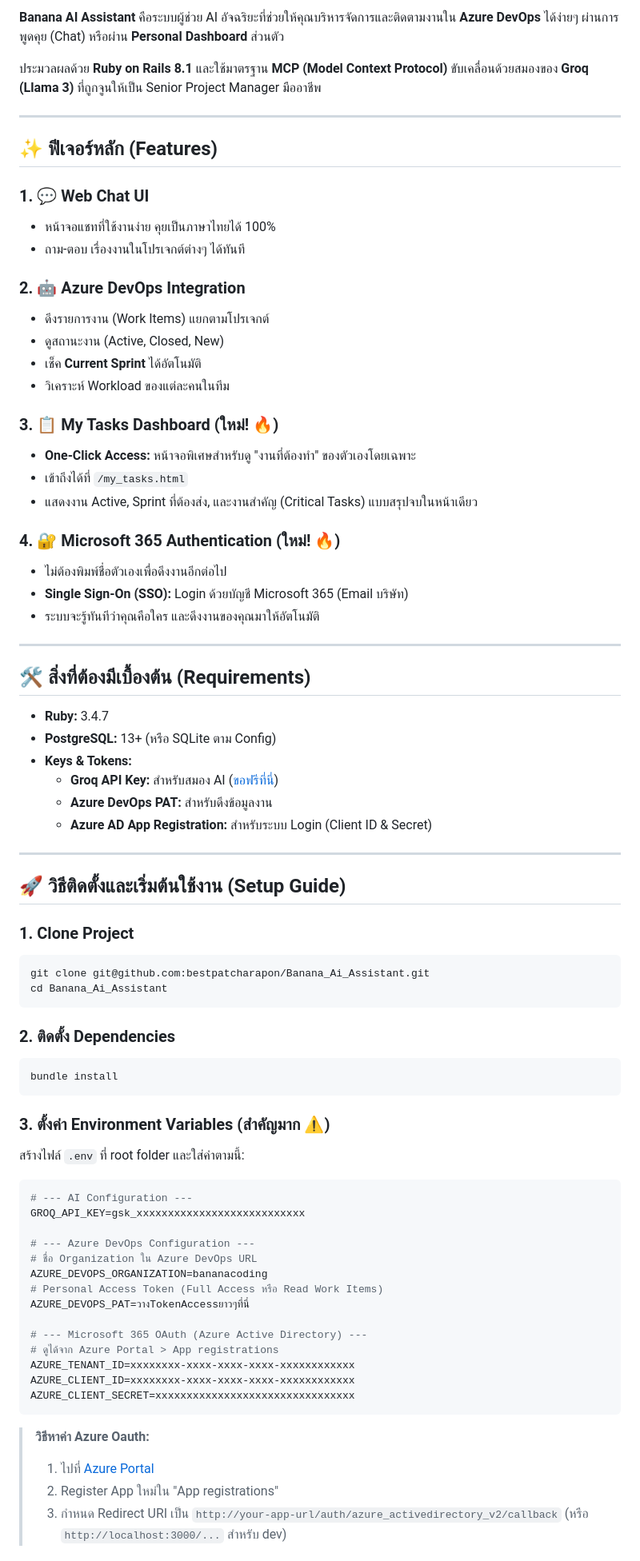
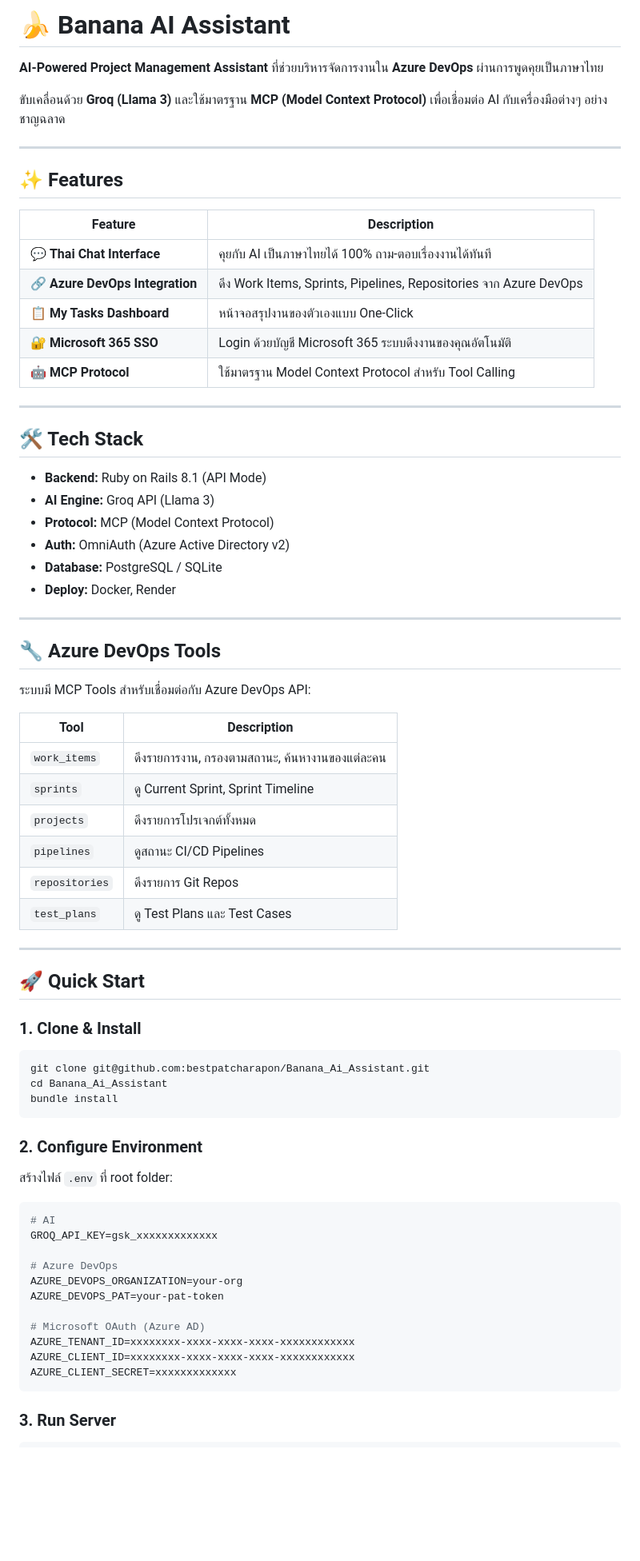
Before and after one commit to bestpatcharapon/Banana_AI, a Markdown page: README.md, the part around one of its changes. Shown at 80% size. Rendered like a GitHub page; blank space fills up the shorter version.

Commit message:
Update README with professional design and badges

````diff
--- a/README.md
+++ b/README.md
@@ -2,80 +8,77 @@
 
-**Banana AI Assistant** คือระบบผู้ช่วย AI อัจฉริยะที่ช่วยให้คุณบริหารจัดการและติดตามงานใน **Azure DevOps** ได้ง่ายๆ ผ่านการพูดคุย (Chat) หรือผ่าน **Personal Dashboard** ส่วนตัว
+# 🍌 Banana AI Assistant
 
-ประมวลผลด้วย **Ruby on Rails 8.1** และใช้มาตรฐาน **MCP (Model Context Protocol)** ขับเคลื่อนด้วยสมองของ **Groq (Llama 3)** ที่ถูกจูนให้เป็น Senior Project Manager มืออาชีพ
+**AI-Powered Project Management Assistant** ที่ช่วยบริหารจัดการงานใน **Azure DevOps** ผ่านการพูดคุยเป็นภาษาไทย
+
+ขับเคลื่อนด้วย **Groq (Llama 3)** และใช้มาตรฐาน **MCP (Model Context Protocol)** เพื่อเชื่อมต่อ AI กับเครื่องมือต่างๆ อย่างชาญฉลาด
 
 ---
 
-## ✨ ฟีเจอร์หลัก (Features)
+## ✨ Features
 
-### 1. 💬 Web Chat UI
-*   หน้าจอแชทที่ใช้งานง่าย คุยเป็นภาษาไทยได้ 100%
-*   ถาม-ตอบ เรื่องงานในโปรเจกต์ต่างๆ ได้ทันที
-
-### 2. 🤖 Azure DevOps Integration
-*   ดึงรายการงาน (Work Items) แยกตามโปรเจกต์
-*   ดูสถานะงาน (Active, Closed, New)
-*   เช็ค **Current Sprint** ได้อัตโนมัติ
-*   วิเคราะห์ Workload ของแต่ละคนในทีม
-
-### 3. 📋 My Tasks Dashboard (ใหม่! 🔥)
-*   **One-Click Access:** หน้าจอพิเศษสำหรับดู "งานที่ต้องทำ" ของตัวเองโดยเฉพาะ
-*   เข้าถึงได้ที่ `/my_tasks.html`
-*   แสดงงาน Active, Sprint ที่ต้องส่ง, และงานสำคัญ (Critical Tasks) แบบสรุปจบในหน้าเดียว
-
-### 4. 🔐 Microsoft 365 Authentication (ใหม่! 🔥)
-*   ไม่ต้องพิมพ์ชื่อตัวเองเพื่อดึงงานอีกต่อไป
-*   **Single Sign-On (SSO):** Login ด้วยบัญชี Microsoft 365 (Email บริษัท)
-*   ระบบจะรู้ทันทีว่าคุณคือใคร และดึงงานของคุณมาให้อัตโนมัติ
+| Feature | Description |
+|---------|-------------|
+| 💬 **Thai Chat Interface** | คุยกับ AI เป็นภาษาไทยได้ 100% ถาม-ตอบเรื่องงานได้ทันที |
+| 🔗 **Azure DevOps Integration** | ดึง Work Items, Sprints, Pipelines, Repositories จาก Azure DevOps |
+| 📋 **My Tasks Dashboard** | หน้าจอสรุปงานของตัวเองแบบ One-Click |
+| 🔐 **Microsoft 365 SSO** | Login ด้วยบัญชี Microsoft 365 ระบบดึงงานของคุณอัตโนมัติ |
+| 🤖 **MCP Protocol** | ใช้มาตรฐาน Model Context Protocol สำหรับ Tool Calling |
 
 ---
 
-## 🛠️ สิ่งที่ต้องมีเบื้องต้น (Requirements)
+## 🛠️ Tech Stack
 
-*   **Ruby:** 3.4.7
-*   **PostgreSQL:** 13+ (หรือ SQLite ตาม Config)
-*   **Keys & Tokens:**
-    *   **Groq API Key:** สำหรับสมอง AI ([ขอฟรีที่นี่](https://console.groq.com/))
-    *   **Azure DevOps PAT:** สำหรับดึงข้อมูลงาน
-    *   **Azure AD App Registration:** สำหรับระบบ Login (Client ID & Secret)
+- **Backend:** Ruby on Rails 8.1 (API Mode)
+- **AI Engine:** Groq API (Llama 3)
+- **Protocol:** MCP (Model Context Protocol)
+- **Auth:** OmniAuth (Azure Active Directory v2)
+- **Database:** PostgreSQL / SQLite
+- **Deploy:** Docker, Render
 
 ---
 
-## 🚀 วิธีติดตั้งและเริ่มต้นใช้งาน (Setup Guide)
+## 🔧 Azure DevOps Tools
 
-### 1. Clone Project
+ระบบมี MCP Tools สำหรับเชื่อมต่อกับ Azure DevOps API:
+
+| Tool | Description |
+|------|-------------|
+| `work_items` | ดึงรายการงาน, กรองตามสถานะ, ค้นหางานของแต่ละคน |
+| `sprints` | ดู Current Sprint, Sprint Timeline |
+| `projects` | ดึงรายการโปรเจกต์ทั้งหมด |
+| `pipelines` | ดูสถานะ CI/CD Pipelines |
+| `repositories` | ดึงรายการ Git Repos |
+| `test_plans` | ดู Test Plans และ Test Cases |
+
+---
+
+## 🚀 Quick Start
+
+### 1. Clone & Install
+
 ```bash
 git clone git@github.com:bestpatcharapon/Banana_Ai_Assistant.git
 cd Banana_Ai_Assistant
-```
-
-### 2. ติดตั้ง Dependencies
-```bash
 bundle install
 ```
 
-### 3. ตั้งค่า Environment Variables (สำคัญมาก ⚠️)
-สร้างไฟล์ `.env` ที่ root folder และใส่ค่าตามนี้:
+### 2. Configure Environment
+
+สร้างไฟล์ `.env` ที่ root folder:
 
 ```env
-# --- AI Configuration ---
-GROQ_API_KEY=gsk_xxxxxxxxxxxxxxxxxxxxxxxxxxx
+# AI
+GROQ_API_KEY=gsk_xxxxxxxxxxxxx
 
-# --- Azure DevOps Configuration ---
-# ชื่อ Organization ใน Azure DevOps URL
-AZURE_DEVOPS_ORGANIZATION=bananacoding
-# Personal Access Token (Full Access หรือ Read Work Items)
-AZURE_DEVOPS_PAT=วางTokenAccessยาวๆที่นี่
+# Azure DevOps
+AZURE_DEVOPS_ORGANIZATION=your-org
+AZURE_DEVOPS_PAT=your-pat-token
 
-# --- Microsoft 365 OAuth (Azure Active Directory) ---
-# ดูได้จาก Azure Portal > App registrations
+# Microsoft OAuth (Azure AD)
 AZURE_TENANT_ID=xxxxxxxx-xxxx-xxxx-xxxx-xxxxxxxxxxxx
 AZURE_CLIENT_ID=xxxxxxxx-xxxx-xxxx-xxxx-xxxxxxxxxxxx
-AZURE_CLIENT_SECRET=xxxxxxxxxxxxxxxxxxxxxxxxxxxxxxxx
+AZURE_CLIENT_SECRET=xxxxxxxxxxxxx
 ```
 
-> **วิธีหาค่า Azure Oauth:**
-> 1. ไปที่ [Azure Portal](https://portal.azure.com)
-> 2. Register App ใหม่ใน "App registrations"
-> 3. กำหนด Redirect URI เป็น `http://your-app-url/auth/azure_activedirectory_v2/callback` (หรือ `http://localhost:3000/...` สำหรับ dev)
+### 3. Run Server
 
````
Also changed, not shown: other parts of README.md (+60 -33 lines).
